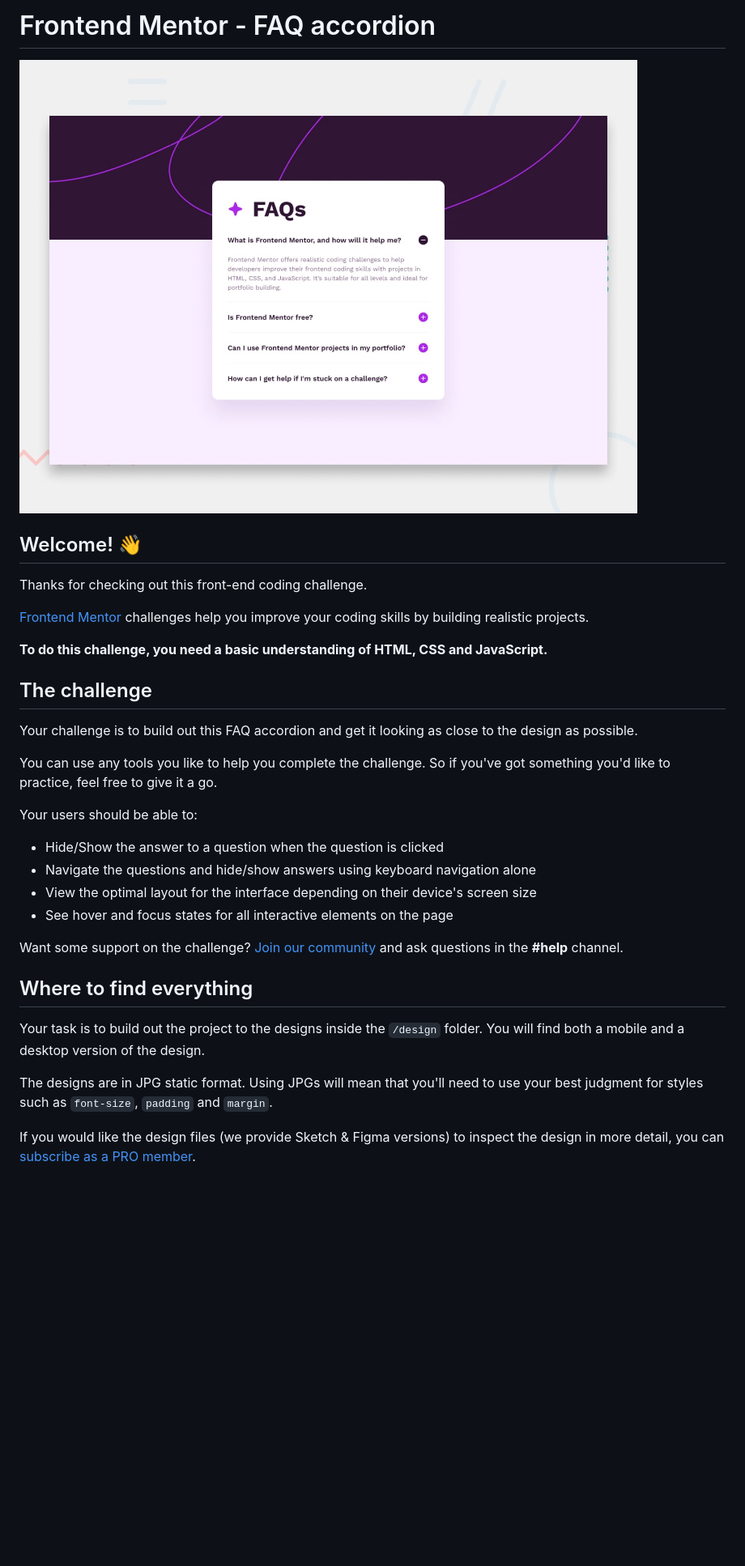
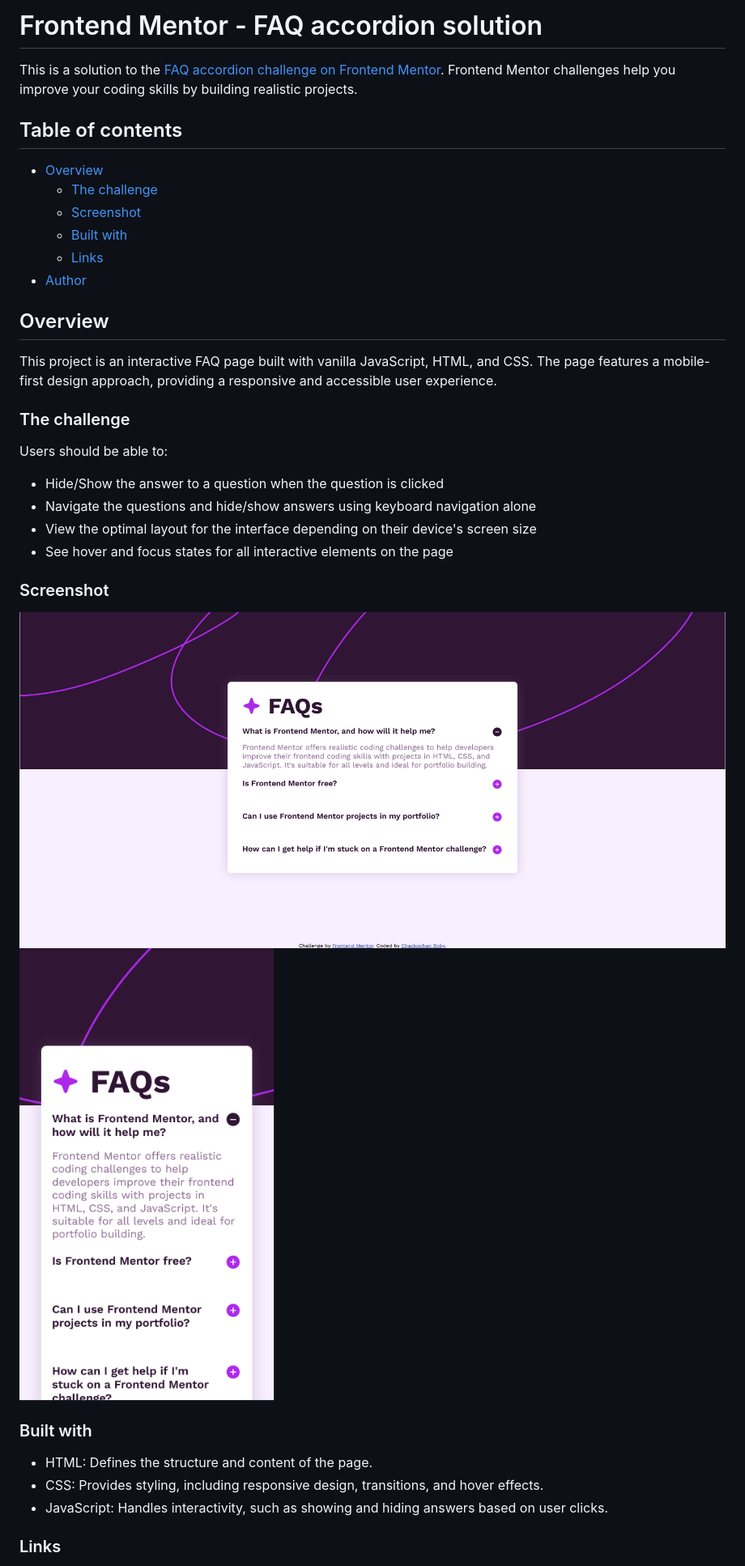
Before and after one commit to ChackochanBoby/FAQ-accordion, a Markdown page: README.md, the part around the change printed below. Shown: that part at 81% size. Drawn GitHub-style; pictures changed too: screenshots/desktop.png (added), screenshots/mobile.png (added); blank space fills up the shorter version.

```diff
--- a/README.md
+++ b/README.md
@@ -1,35 +1,38 @@
-# Frontend Mentor - FAQ accordion
+# Frontend Mentor - FAQ accordion solution
 
-![Design preview for the FAQ accordion coding challenge](./design/desktop-preview.jpg)
+This is a solution to the [FAQ accordion challenge on Frontend Mentor](https://www.frontendmentor.io/challenges/faq-accordion-wyfFdeBwBz). Frontend Mentor challenges help you improve your coding skills by building realistic projects.
 
-## Welcome! 👋
+## Table of contents
 
-Thanks for checking out this front-end coding challenge.
+- [Overview](#overview)
+  - [The challenge](#the-challenge)
+  - [Screenshot](#screenshot)
+  - [Built with](#built-with)
+  - [Links](#links)
+- [Author](#author)
 
-[Frontend Mentor](https://www.frontendmentor.io) challenges help you improve your coding skills by building realistic projects.
 
-**To do this challenge, you need a basic understanding of HTML, CSS and JavaScript.**
+## Overview
+This project is an interactive FAQ page built with vanilla JavaScript, HTML, and CSS. The page features a mobile-first design approach, providing a responsive and accessible user experience.
 
-## The challenge
-
-Your challenge is to build out this FAQ accordion and get it looking as close to the design as possible.
-
-You can use any tools you like to help you complete the challenge. So if you've got something you'd like to practice, feel free to give it a go.
-
-Your users should be able to:
+### The challenge
+Users should be able to:
 
 - Hide/Show the answer to a question when the question is clicked
 - Navigate the questions and hide/show answers using keyboard navigation alone
 - View the optimal layout for the interface depending on their device's screen size
 - See hover and focus states for all interactive elements on the page
 
-Want some support on the challenge? [Join our community](https://www.frontendmentor.io/community) and ask questions in the **#help** channel.
+### Screenshot
 
-## Where to find everything
+![](./screenshots/desktop.png)
+![](./screenshots/mobile.png)
 
-Your task is to build out the project to the designs inside the `/design` folder. You will find both a mobile and a desktop version of the design.
+### Built with
 
-The designs are in JPG static format. Using JPGs will mean that you'll need to use your best judgment for styles such as `font-size`, `padding` and `margin`.
+- HTML: Defines the structure and content of the page.
+- CSS: Provides styling, including responsive design, transitions, and hover effects.
+- JavaScript: Handles interactivity, such as showing and hiding answers based on user clicks.
 
-If you would like the design files (we provide Sketch & Figma versions) to inspect the design in more detail, you can [subscribe as a PRO member](https://www.frontendmentor.io/pro).
+### Links
 
```
Also changed, not shown: other parts of README.md (+6 -59 lines), README-template.md (deleted, +0 -113 lines), 4 other files.
